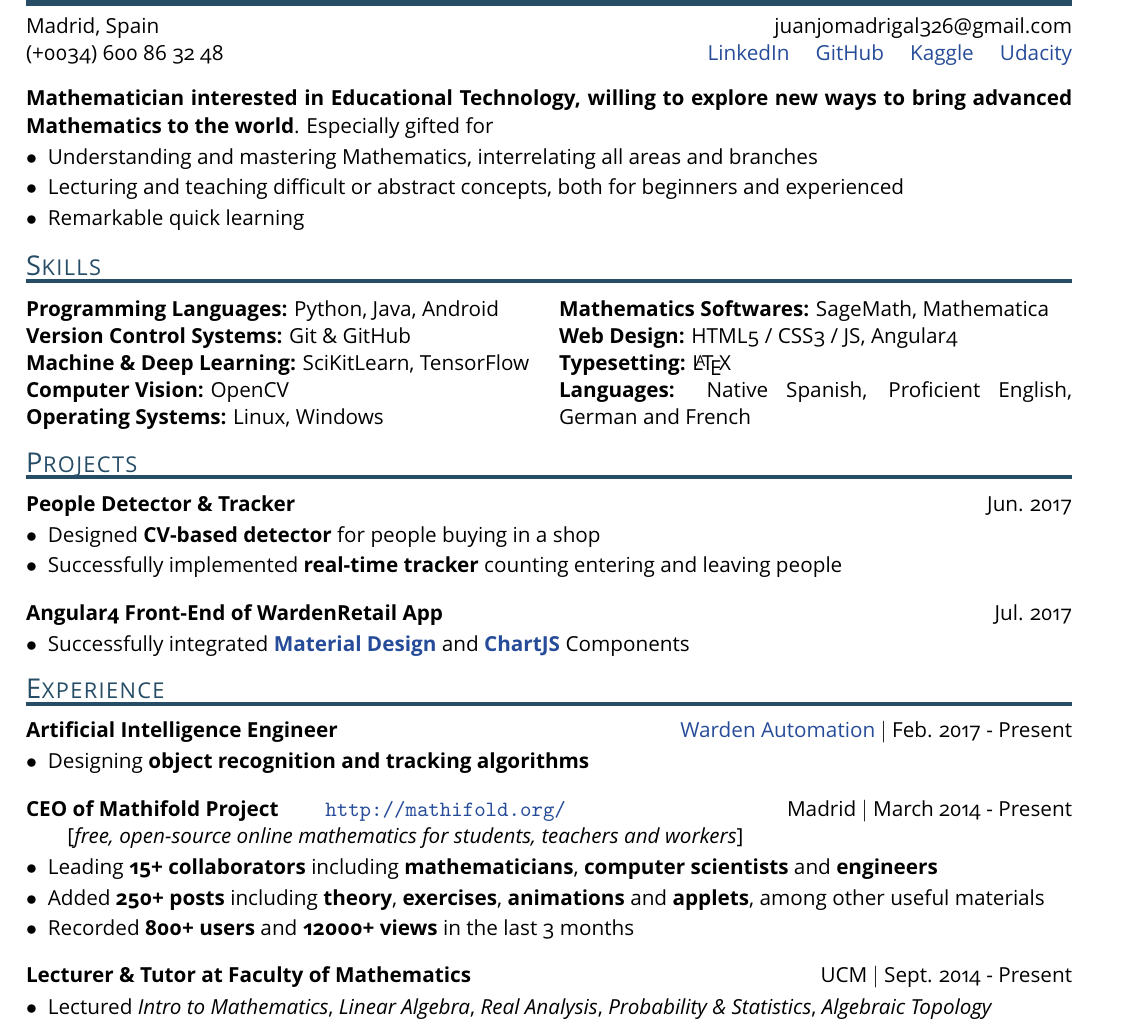
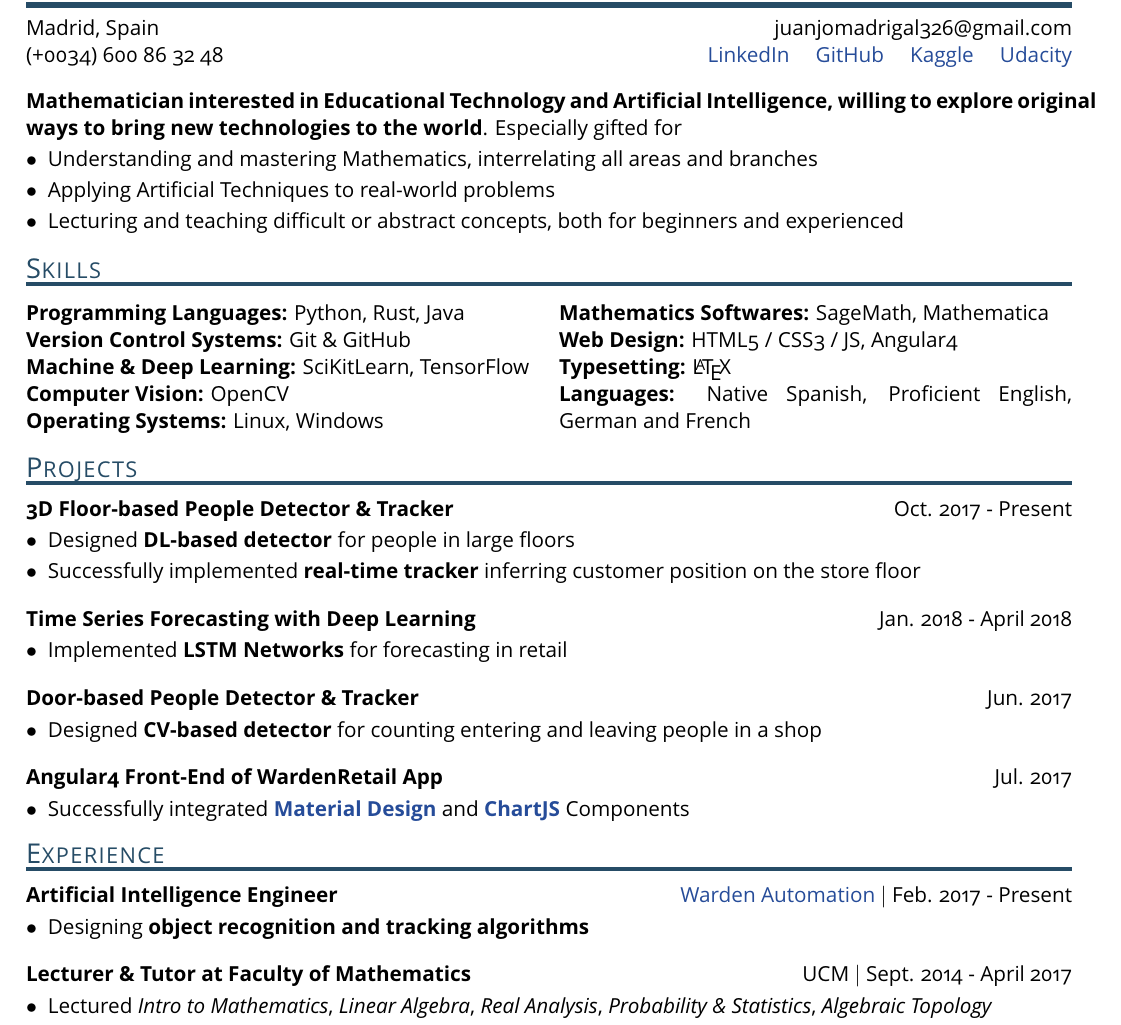
Before and after one commit to ManuelAlejandrG/resume, a LaTeX CV (resume.tex): part of the page, cut so that both start at the same text. The pictures show the PDF file resume.pdf that the author committed with the source; the source files are stored in an older character set and shown here as Unicode.

Commit message:
Update July 2018

```diff
--- a/resume.tex
+++ b/resume.tex
@@ -65,12 +65,12 @@ juanjomadrigal326@gmail.com\\
 
 %%% Objective Statement
 
-\textbf{Mathematician interested in Educational Technology, willing to explore new ways to bring advanced Mathematics to the world}. Especially gifted for
+\textbf{Mathematician interested in Educational Technology and Artificial Intelligence, willing to explore original ways to bring new technologies to the world}. Especially gifted for
 
 \begin{itemize}[leftmargin=*,topsep=0pt,itemsep=-2pt]
 	\item Understanding and mastering Mathematics, interrelating all areas and branches
-	\item Lecturing and teaching difficult or abstract concepts, both for beginners and experienced
-	\item Remarkable quick learning \\
+	\item Applying Artificial Techniques to real-world problems
+	\item Lecturing and teaching difficult or abstract concepts, both for beginners and experienced \\
 \end{itemize}
 
 %%% Skills
@@ -84,7 +84,7 @@ juanjomadrigal326@gmail.com\\
 \textcolor{dark}{\rule{\linewidth}{2pt}} \vspace{-0.7cm}
 
 \begin{multicols}{2}
-	\textbf{Programming Languages:} Python, Java, Android\\
+	\textbf{Programming Languages:} Python, Rust, Java\\
 	\textbf{Version Control Systems:} Git \& GitHub\\
 	\textbf{Machine \& Deep Learning:} SciKitLearn, TensorFlow\\
 	\textbf{Computer Vision:} OpenCV\\
@@ -105,11 +105,27 @@ juanjomadrigal326@gmail.com\\
 
 \textcolor{dark}{\rule{\linewidth}{2pt}}\\ \vspace{-0.4cm}
 
-\textbf{People Detector \& Tracker} \hfill Jun. 2017
+\textbf{3D Floor-based People Detector \& Tracker} \hfill Oct. 2017 - Present
 
 \begin{itemize}[leftmargin=*,topsep=0pt,itemsep=-2pt]
-	\item Designed \textbf{CV-based detector} for people buying in a shop
-	\item Successfully implemented \textbf{real-time tracker} counting entering and leaving people\\
+	\item Designed \textbf{DL-based detector} for people in large floors
+	\item Successfully implemented \textbf{real-time tracker} inferring customer position on the store floor\\
+\end{itemize}
+
+\vspace{-0.2cm}
+
+\textbf{Time Series Forecasting with Deep Learning} \hfill Jan. 2018 - April 2018
+
+\begin{itemize}[leftmargin=*,topsep=0pt,itemsep=-2pt]
+	\item Implemented \textbf{LSTM Networks} for forecasting in retail\\
+\end{itemize}
+
+\vspace{-0.2cm}
+
+\textbf{Door-based People Detector \& Tracker} \hfill Jun. 2017
+
+\begin{itemize}[leftmargin=*,topsep=0pt,itemsep=-2pt]
+	\item Designed \textbf{CV-based detector} for counting entering and leaving people in a shop\\
 \end{itemize}
 
 \vspace{-0.2cm}
@@ -138,19 +154,7 @@ juanjomadrigal326@gmail.com\\
 
 \vspace{-0.2cm}
 
-\textbf{CEO of Mathifold Project} \qquad \href{http://mathifold.org/}{\texttt{http://mathifold.org/}} \hfill Madrid $\vert$ March 2014 - Present
-
-\qquad[\textit{free, open-source online mathematics for students, teachers and workers}]
-
-\begin{itemize}[leftmargin=*,topsep=0pt,itemsep=-2pt]
-	\item Leading \textbf{15+ collaborators} including \textbf{mathematicians}, \textbf{computer scientists} and \textbf{engineers}
-	\item Added \textbf{250+ posts} including \textbf{theory}, \textbf{exercises}, \textbf{animations} and \textbf{applets}, among other useful materials
-	\item Recorded \textbf{800+ users} and \textbf{12000+ views} in the last 3 months\\
-\end{itemize}
-
-\vspace{-0.2cm}
-
-\textbf{Lecturer \& Tutor at Faculty of Mathematics} \hfill UCM $\vert$ Sept. 2014 - Present
+\textbf{Lecturer \& Tutor at Faculty of Mathematics} \hfill UCM $\vert$ Sept. 2014 - April 2017
 
 \begin{itemize}[leftmargin=*,topsep=0pt,itemsep=-2pt]
 	\item Lectured \textit{Intro to Mathematics}, \textit{Linear Algebra}, \textit{Real Analysis}, \textit{Probability \& Statistics}, \textit{Algebraic Topology}
```
Also changed, not shown: resume.pdf.
